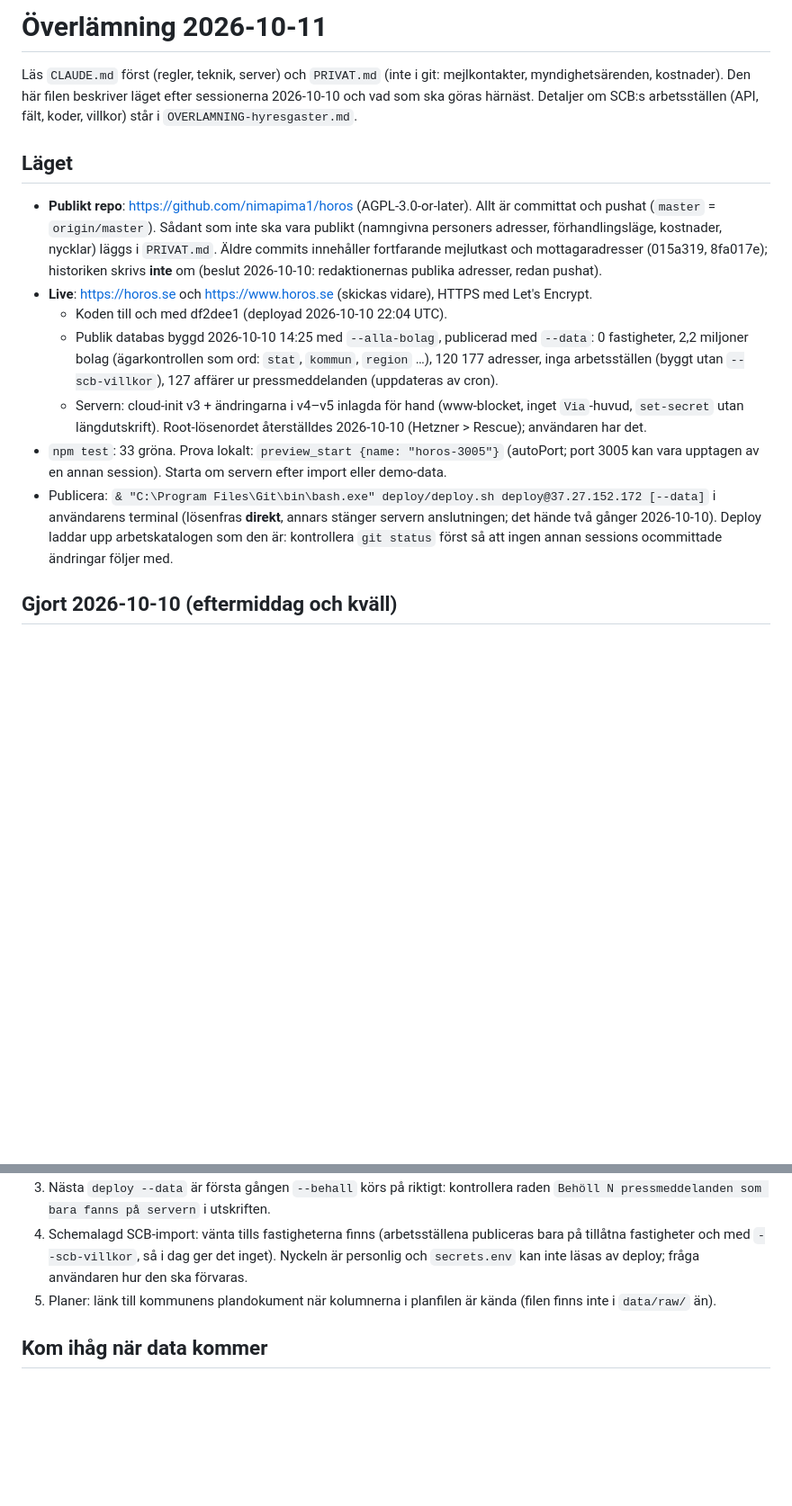
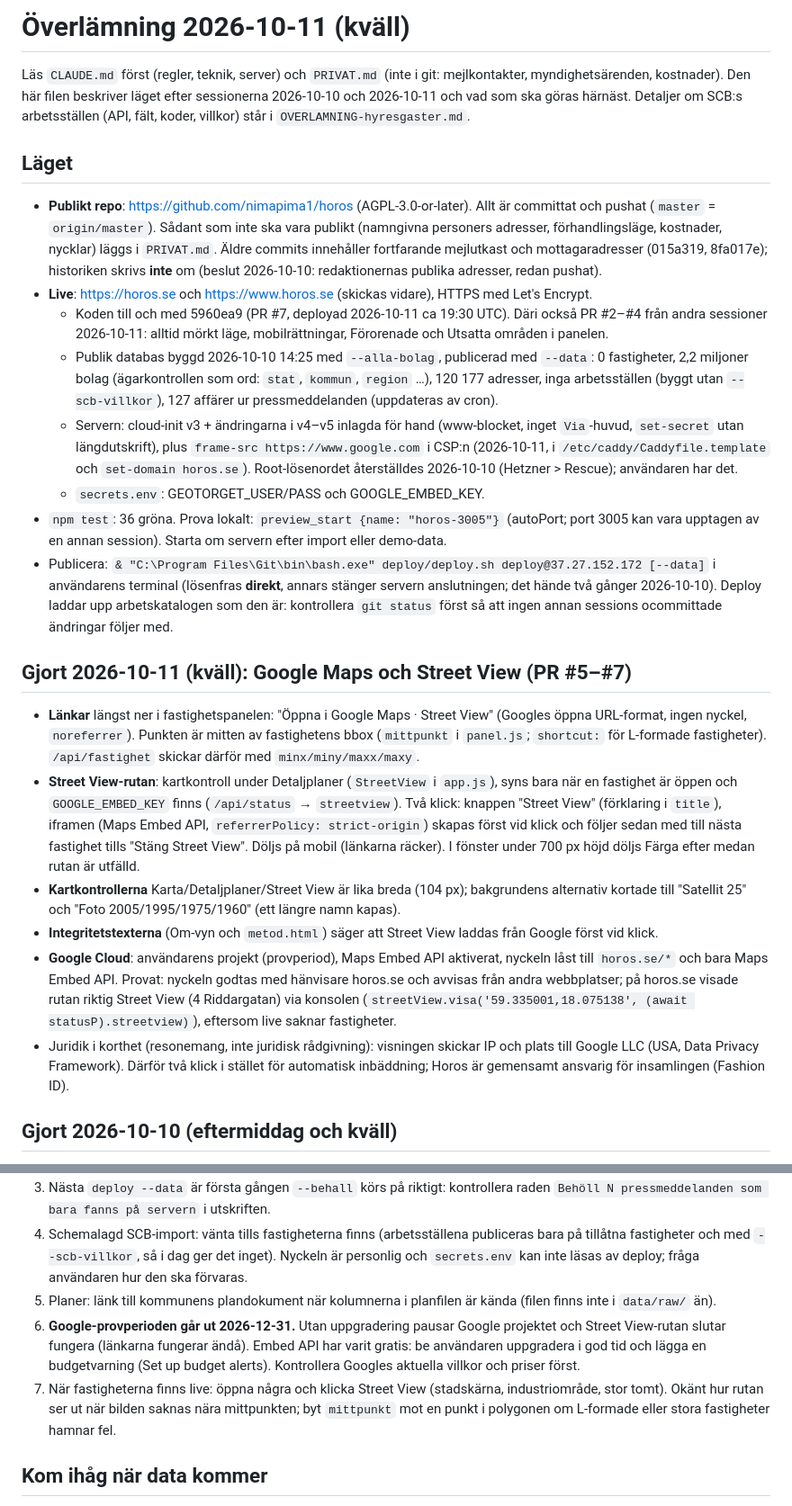
Before and after one commit to nimapima1/horos, a Markdown page: OVERLAMNING.md, 2 parts joined by grey strips. Shown at 90% size. Drawn GitHub-style; blank space fills up the shorter version.

Commit message:
Överlämning 2026-10-11 kväll: Google Maps och Street View
Co-Authored-By: Claude Opus 5.5 <noreply@anthropic.com>

```diff
--- a/OVERLAMNING.md
+++ b/OVERLAMNING.md
@@ -1,7 +1,7 @@
-# Överlämning 2026-10-11
+# Överlämning 2026-10-11 (kväll)
 
 Läs `CLAUDE.md` först (regler, teknik, server) och `PRIVAT.md` (inte i git: mejlkontakter, myndighetsärenden,
-kostnader). Den här filen beskriver läget efter sessionerna 2026-10-10 och vad som ska göras härnäst.
+kostnader). Den här filen beskriver läget efter sessionerna 2026-10-10 och 2026-10-11 och vad som ska göras härnäst.
 Detaljer om SCB:s arbetsställen (API, fält, koder, villkor) står i `OVERLAMNING-hyresgaster.md`.
 
 ## Läget
@@ -11,18 +11,43 @@ Detaljer om SCB:s arbetsställen (API, fält, koder, villkor) står i `OVERLAMNI
   kostnader, nycklar) läggs i `PRIVAT.md`. Äldre commits innehåller fortfarande mejlutkast och mottagaradresser
   (015a319, 8fa017e); historiken skrivs **inte** om (beslut 2026-10-10: redaktionernas publika adresser, redan pushat).
 - **Live**: https://horos.se och https://www.horos.se (skickas vidare), HTTPS med Let's Encrypt.
-  - Koden till och med df2dee1 (deployad 2026-10-10 22:04 UTC).
+  - Koden till och med 5960ea9 (PR #7, deployad 2026-10-11 ca 19:30 UTC). Däri också PR #2–#4 från andra
+    sessioner 2026-10-11: alltid mörkt läge, mobilrättningar, Förorenade och Utsatta områden i panelen.
   - Publik databas byggd 2026-10-10 14:25 med `--alla-bolag`, publicerad med `--data`: 0 fastigheter,
     2,2 miljoner bolag (ägarkontrollen som ord: `stat`, `kommun`, `region` …), 120 177 adresser, inga
     arbetsställen (byggt utan `--scb-villkor`), 127 affärer ur pressmeddelanden (uppdateras av cron).
   - Servern: cloud-init v3 + ändringarna i v4–v5 inlagda för hand (www-blocket, inget `Via`-huvud,
-    `set-secret` utan längdutskrift). Root-lösenordet återställdes 2026-10-10 (Hetzner > Rescue); användaren har det.
-- `npm test`: 33 gröna. Prova lokalt: `preview_start {name: "horos-3005"}` (autoPort; port 3005 kan vara upptagen
+    `set-secret` utan längdutskrift), plus `frame-src https://www.google.com` i CSP:n (2026-10-11, i
+    `/etc/caddy/Caddyfile.template` och `set-domain horos.se`). Root-lösenordet återställdes 2026-10-10
+    (Hetzner > Rescue); användaren har det.
+  - `secrets.env`: GEOTORGET_USER/PASS och GOOGLE_EMBED_KEY.
+- `npm test`: 36 gröna. Prova lokalt: `preview_start {name: "horos-3005"}` (autoPort; port 3005 kan vara upptagen
   av en annan session). Starta om servern efter import eller demo-data.
 - Publicera: `& "C:\Program Files\Git\bin\bash.exe" deploy/deploy.sh deploy@37.27.152.172 [--data]` i användarens
   terminal (lösenfras **direkt**, annars stänger servern anslutningen; det hände två gånger 2026-10-10). Deploy
   laddar upp arbetskatalogen som den är: kontrollera `git status` först så att ingen annan sessions ocommittade
   ändringar följer med.
+
+## Gjort 2026-10-11 (kväll): Google Maps och Street View (PR #5–#7)
+
+- **Länkar** längst ner i fastighetspanelen: "Öppna i Google Maps · Street View" (Googles öppna URL-format, ingen
+  nyckel, `noreferrer`). Punkten är mitten av fastighetens bbox (`mittpunkt` i `panel.js`; `shortcut:` för
+  L-formade fastigheter). `/api/fastighet` skickar därför med `minx/miny/maxx/maxy`.
+- **Street View-rutan**: kartkontroll under Detaljplaner (`StreetView` i `app.js`), syns bara när en fastighet är
+  öppen och `GOOGLE_EMBED_KEY` finns (`/api/status` → `streetview`). Två klick: knappen "Street View" (förklaring i
+  `title`), iframen (Maps Embed API, `referrerPolicy: strict-origin`) skapas först vid klick och följer sedan med
+  till nästa fastighet tills "Stäng Street View". Döljs på mobil (länkarna räcker). I fönster under 700 px höjd
+  döljs Färga efter medan rutan är utfälld.
+- **Kartkontrollerna** Karta/Detaljplaner/Street View är lika breda (104 px); bakgrundens alternativ kortade till
+  "Satellit 25" och "Foto 2005/1995/1975/1960" (ett längre namn kapas).
+- **Integritetstexterna** (Om-vyn och `metod.html`) säger att Street View laddas från Google först vid klick.
+- **Google Cloud**: användarens projekt (provperiod), Maps Embed API aktiverat, nyckeln låst till
+  `horos.se/*` och bara Maps Embed API. Provat: nyckeln godtas med hänvisare horos.se och avvisas från andra
+  webbplatser; på horos.se visade rutan riktig Street View (4 Riddargatan) via konsolen
+  (`streetView.visa('59.335001,18.075138', (await statusP).streetview)`), eftersom live saknar fastigheter.
+- Juridik i korthet (resonemang, inte juridisk rådgivning): visningen skickar IP och plats till Google LLC (USA,
+  Data Privacy Framework). Därför två klick i stället för automatisk inbäddning; Horos är gemensamt ansvarig för
+  insamlingen (Fashion ID).
 
 ## Gjort 2026-10-10 (eftermiddag och kväll)
 
@@ -69,6 +94,12 @@ Detaljer om SCB:s arbetsställen (API, fält, koder, villkor) står i `OVERLAMNI
    fastigheter och med `--scb-villkor`, så i dag ger det inget). Nyckeln är personlig och
    `secrets.env` kan inte läsas av deploy; fråga användaren hur den ska förvaras.
 5. Planer: länk till kommunens plandokument när kolumnerna i planfilen är kända (filen finns inte i `data/raw/` än).
+6. **Google-provperioden går ut 2026-12-31.** Utan uppgradering pausar Google projektet och Street View-rutan
+   slutar fungera (länkarna fungerar ändå). Embed API har varit gratis: be användaren uppgradera i god tid och
+   lägga en budgetvarning (Set up budget alerts). Kontrollera Googles aktuella villkor och priser först.
+7. När fastigheterna finns live: öppna några och klicka Street View (stadskärna, industriområde, stor tomt).
+   Okänt hur rutan ser ut när bilden saknas nära mittpunkten; byt `mittpunkt` mot en punkt i polygonen om
+   L-formade eller stora fastigheter hamnar fel.
 
 ## Kom ihåg när data kommer
 
```
Also changed, not shown: other parts of OVERLAMNING.md (+9 -0 lines).
